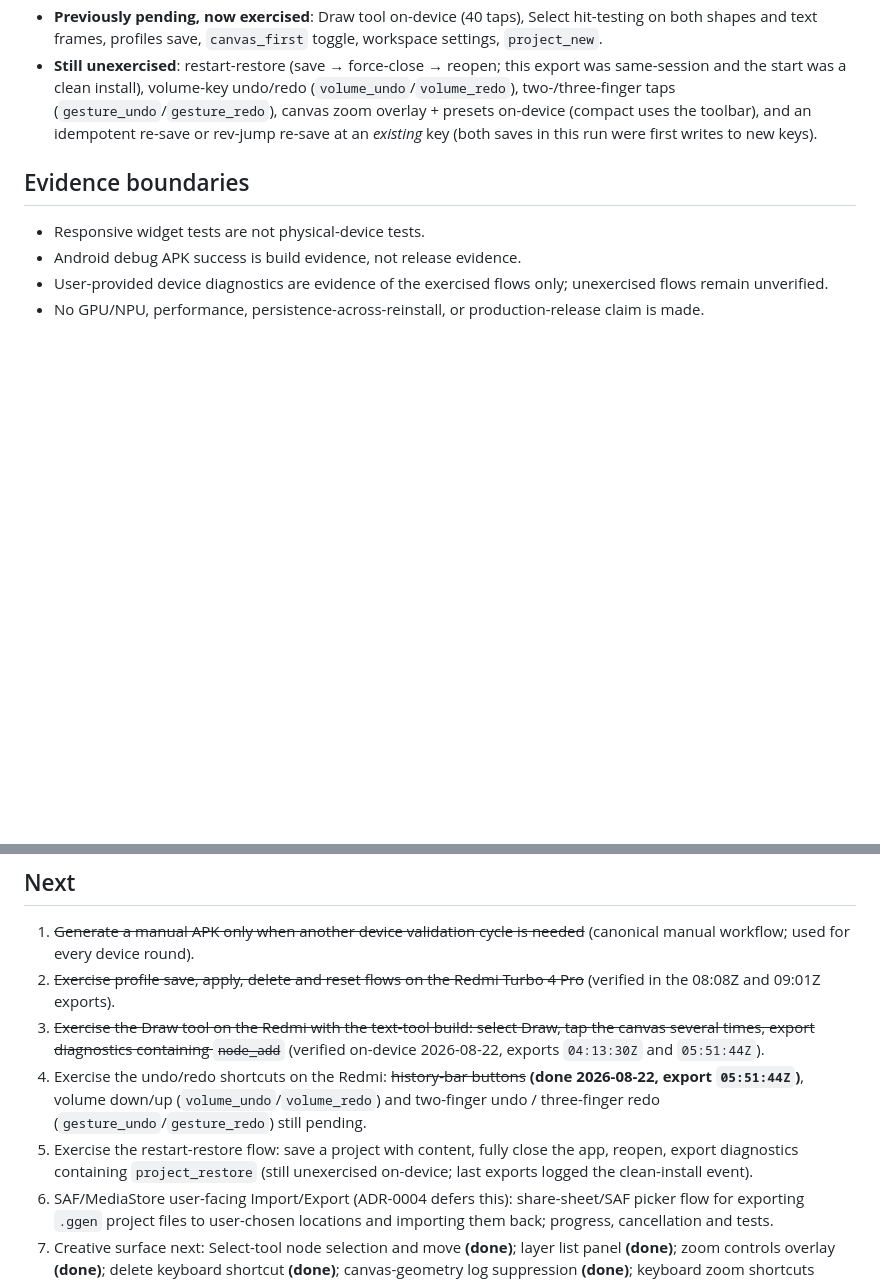
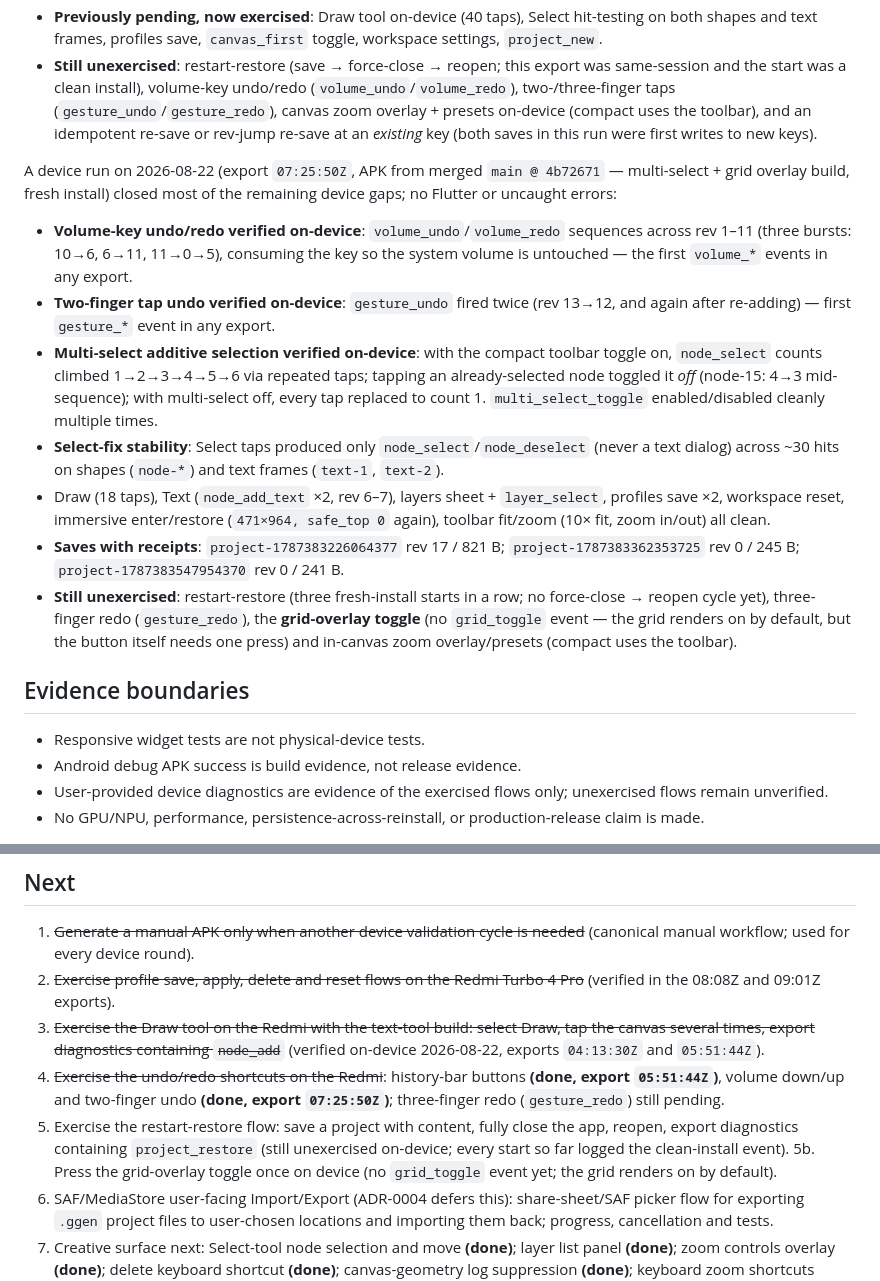
Before and after one commit to soobujmiah/ggen, a Markdown page: docs/phases/phase-2-status.md, 2 parts joined by grey strips. Rendered like a GitHub page; blank space fills up the shorter version.

Commit message:
docs: record device validation of multi-select + grid build (export 2026-08-22 07:25:50Z)
Redmi Turbo 4 Pro, APK from merged main @ 4b72671, fresh install, no
Flutter or uncaught errors.

Newly verified on-device:
- volume-key undo/redo (volume_undo/volume_redo, rev 1-11, three bursts)
- two-finger tap undo (gesture_undo x2, rev 13->12)
- multi-select additive selection (node_select counts 1->6; node-15
  toggled off 4->3 mid-sequence; plain replace when toggle off)
- Select-fix stability (~30 hits, no text dialog; text-1/text-2/node-*)
- Draw 18 taps, Text x2, layers + layer_select, profiles x2, workspace
  reset, immersive 471x964/safe_top 0, toolbar fit/zoom clean
- saves with receipts: rev 17/821B, rev 0/245B, rev 0/241B

Next checklist updated: volume keys + two-finger undo done; still
pending — restart-restore, gesture_redo (3-finger), one grid-toggle
press (grid_toggle event), in-canvas zoom overlay/presets,
existing-key re-save.

```diff
--- a/docs/phases/phase-2-status.md
+++ b/docs/phases/phase-2-status.md
@@ -105,6 +105,16 @@ A follow-up device run on 2026-08-22 (export `05:51:44Z`, APK built from merged
 - **Previously pending, now exercised**: Draw tool on-device (40 taps), Select hit-testing on both shapes and text frames, profiles save, `canvas_first` toggle, workspace settings, `project_new`.
 - **Still unexercised**: restart-restore (save → force-close → reopen; this export was same-session and the start was a clean install), volume-key undo/redo (`volume_undo`/`volume_redo`), two-/three-finger taps (`gesture_undo`/`gesture_redo`), canvas zoom overlay + presets on-device (compact uses the toolbar), and an idempotent re-save or rev-jump re-save at an *existing* key (both saves in this run were first writes to new keys).
 
+A device run on 2026-08-22 (export `07:25:50Z`, APK from merged `main @ 4b72671` — multi-select + grid overlay build, fresh install) closed most of the remaining device gaps; no Flutter or uncaught errors:
+
+- **Volume-key undo/redo verified on-device**: `volume_undo`/`volume_redo` sequences across rev 1–11 (three bursts: 10→6, 6→11, 11→0→5), consuming the key so the system volume is untouched — the first `volume_*` events in any export.
+- **Two-finger tap undo verified on-device**: `gesture_undo` fired twice (rev 13→12, and again after re-adding) — first `gesture_*` event in any export.
+- **Multi-select additive selection verified on-device**: with the compact toolbar toggle on, `node_select` counts climbed 1→2→3→4→5→6 via repeated taps; tapping an already-selected node toggled it *off* (node-15: 4→3 mid-sequence); with multi-select off, every tap replaced to count 1. `multi_select_toggle` enabled/disabled cleanly multiple times.
+- **Select-fix stability**: Select taps produced only `node_select`/`node_deselect` (never a text dialog) across ~30 hits on shapes (`node-*`) and text frames (`text-1`, `text-2`).
+- Draw (18 taps), Text (`node_add_text` ×2, rev 6–7), layers sheet + `layer_select`, profiles save ×2, workspace reset, immersive enter/restore (`471×964, safe_top 0` again), toolbar fit/zoom (10× fit, zoom in/out) all clean.
+- **Saves with receipts**: `project-1787383226064377` rev 17 / 821 B; `project-1787383362353725` rev 0 / 245 B; `project-1787383547954370` rev 0 / 241 B.
+- **Still unexercised**: restart-restore (three fresh-install starts in a row; no force-close → reopen cycle yet), three-finger redo (`gesture_redo`), the **grid-overlay toggle** (no `grid_toggle` event — the grid renders on by default, but the button itself needs one press) and in-canvas zoom overlay/presets (compact uses the toolbar).
+
 ## Evidence boundaries
 
 - Responsive widget tests are not physical-device tests.
@@ -117,7 +127,8 @@ A follow-up device run on 2026-08-22 (export `05:51:44Z`, APK built from merged
 1. ~~Generate a manual APK only when another device validation cycle is needed~~ (canonical manual workflow; used for every device round).
 2. ~~Exercise profile save, apply, delete and reset flows on the Redmi Turbo 4 Pro~~ (verified in the 08:08Z and 09:01Z exports).
 3. ~~Exercise the Draw tool on the Redmi with the text-tool build: select Draw, tap the canvas several times, export diagnostics containing `node_add`~~ (verified on-device 2026-08-22, exports `04:13:30Z` and `05:51:44Z`).
-4. Exercise the undo/redo shortcuts on the Redmi: ~~history-bar buttons~~ **(done 2026-08-22, export `05:51:44Z`)**, volume down/up (`volume_undo`/`volume_redo`) and two-finger undo / three-finger redo (`gesture_undo`/`gesture_redo`) still pending.
-5. Exercise the restart-restore flow: save a project with content, fully close the app, reopen, export diagnostics containing `project_restore` (still unexercised on-device; last exports logged the clean-install event).
+4. ~~Exercise the undo/redo shortcuts on the Redmi~~: history-bar buttons **(done, export `05:51:44Z`)**, volume down/up and two-finger undo **(done, export `07:25:50Z`)**; three-finger redo (`gesture_redo`) still pending.
+5. Exercise the restart-restore flow: save a project with content, fully close the app, reopen, export diagnostics containing `project_restore` (still unexercised on-device; every start so far logged the clean-install event).
+5b. Press the grid-overlay toggle once on device (no `grid_toggle` event yet; the grid renders on by default).
 6. SAF/MediaStore user-facing Import/Export (ADR-0004 defers this): share-sheet/SAF picker flow for exporting `.ggen` project files to user-chosen locations and importing them back; progress, cancellation and tests.
 7. Creative surface next: Select-tool node selection and move **(done)**; layer list panel **(done)**; zoom controls overlay **(done)**; delete keyboard shortcut **(done)**; canvas-geometry log suppression **(done)**; keyboard zoom shortcuts **(done)**; node resize handles **(done)**; proportional resize (Shift) **(done 2026-08-22, `ResizeDrag` corner-anchored)**; snap-to-grid (Ctrl/Cmd) **(done 2026-08-22, 8-unit grid for move+resize)**; zoom presets & numeric input **(done 2026-08-22, 25-400% + Fit + `Ctrl+1/2/3` + custom % field, `CanvasZoomController.zoomTo`)**; multi-select **(done 2026-08-22, additive toggle + group move/delete as single steps)**; grid overlay toggle **(done 2026-08-22, 8/64-unit grid, scale-aware stroke, toolbar + overlay toggle)**; then layer groups and numeric inspector (content/size editing for text frames).
```
Also changed, not shown: CHANGELOG.md (+4 -0 lines).
